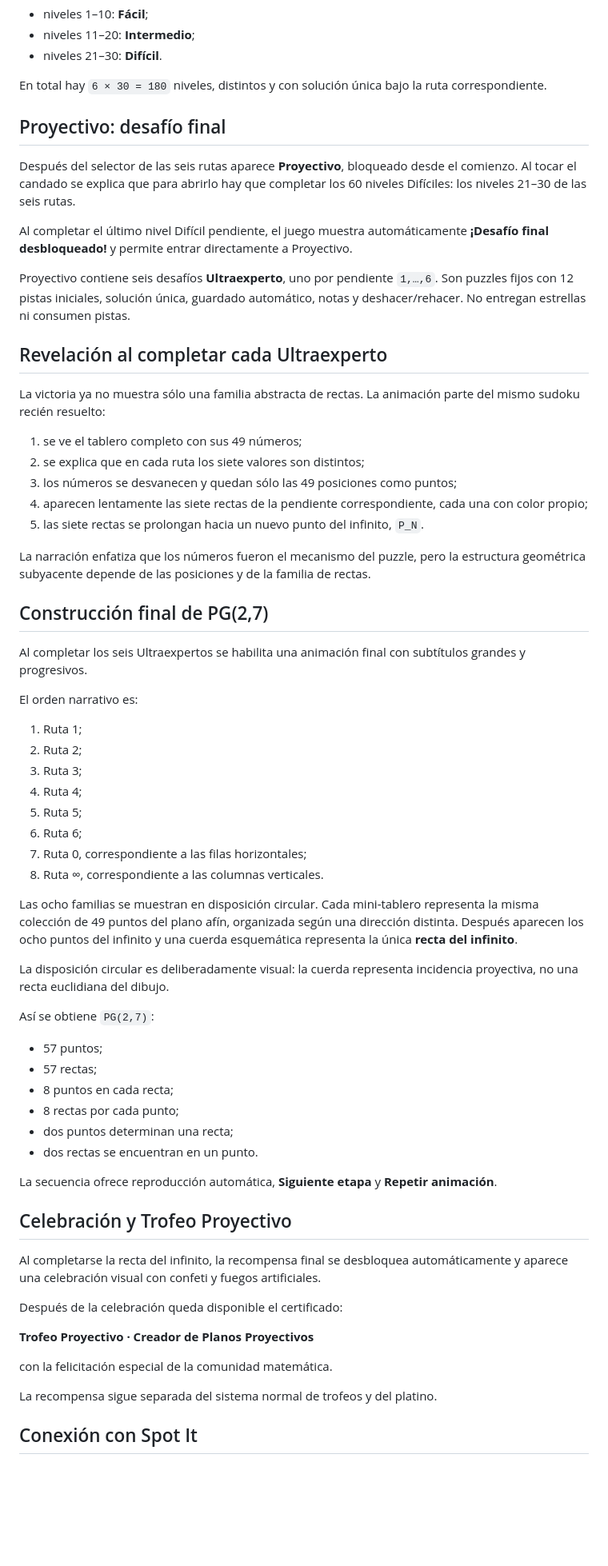
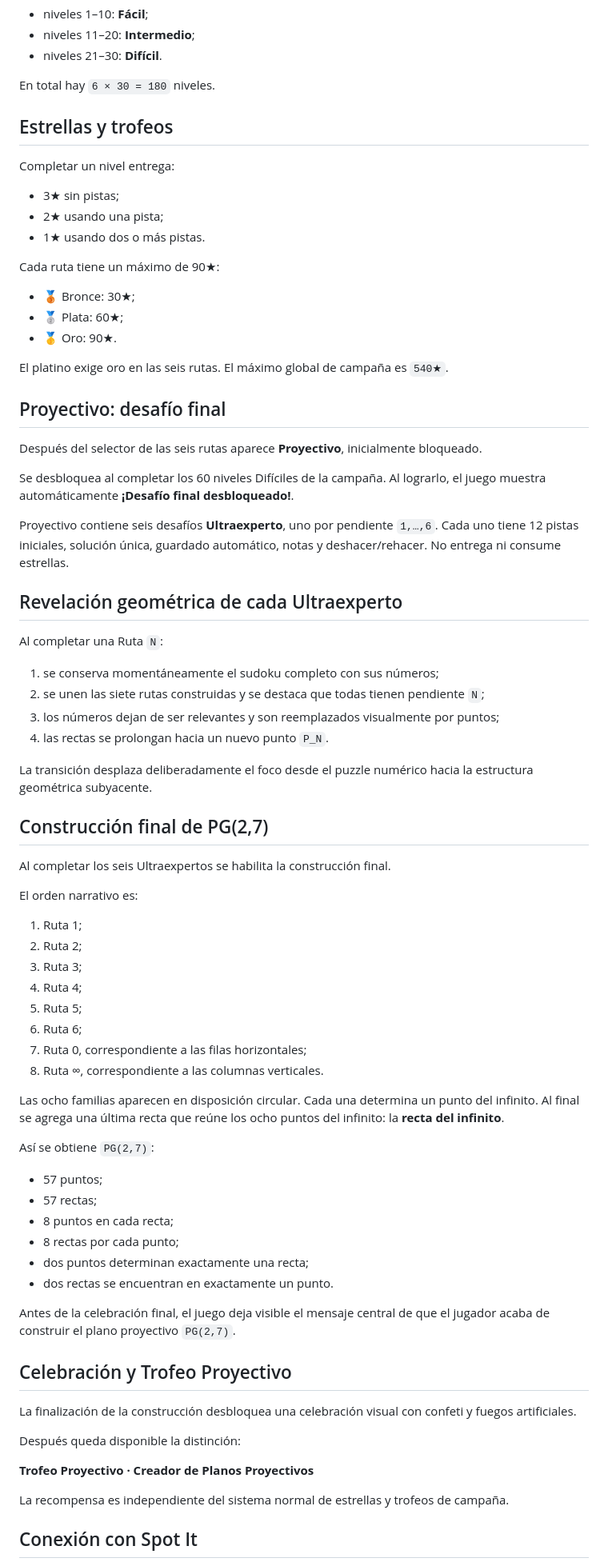
Before and after one commit to PanchoMAT/Sudoproyective, a Markdown page: README.md, the part around one of its changes. Shown at 80% size. Drawn GitHub-style; blank space fills up the shorter version.

Commit message:
Document SudoProyectivo 1.0 and authorship

```diff
--- a/README.md
+++ b/README.md
@@ -27,31 +45,46 @@ Cada ruta contiene 30 puzzles fijos:
 - niveles 11–20: **Intermedio**;
 - niveles 21–30: **Difícil**.
 
-En total hay `6 × 30 = 180` niveles, distintos y con solución única bajo la ruta correspondiente.
+En total hay `6 × 30 = 180` niveles.
+
+## Estrellas y trofeos
+
+Completar un nivel entrega:
+
+- 3★ sin pistas;
+- 2★ usando una pista;
+- 1★ usando dos o más pistas.
+
+Cada ruta tiene un máximo de 90★:
+
+- 🥉 Bronce: 30★;
+- 🥈 Plata: 60★;
+- 🥇 Oro: 90★.
+
+El platino exige oro en las seis rutas. El máximo global de campaña es `540★`.
 
 ## Proyectivo: desafío final
 
-Después del selector de las seis rutas aparece **Proyectivo**, bloqueado desde el comienzo. Al tocar el candado se explica que para abrirlo hay que completar los 60 niveles Difíciles: los niveles 21–30 de las seis rutas.
+Después del selector de las seis rutas aparece **Proyectivo**, inicialmente bloqueado.
 
-Al completar el último nivel Difícil pendiente, el juego muestra automáticamente **¡Desafío final desbloqueado!** y permite entrar directamente a Proyectivo.
+Se desbloquea al completar los 60 niveles Difíciles de la campaña. Al lograrlo, el juego muestra automáticamente **¡Desafío final desbloqueado!**.
 
-Proyectivo contiene seis desafíos **Ultraexperto**, uno por pendiente `1,…,6`. Son puzzles fijos con 12 pistas iniciales, solución única, guardado automático, notas y deshacer/rehacer. No entregan estrellas ni consumen pistas.
+Proyectivo contiene seis desafíos **Ultraexperto**, uno por pendiente `1,…,6`. Cada uno tiene 12 pistas iniciales, solución única, guardado automático, notas y deshacer/rehacer. No entrega ni consume estrellas.
 
-## Revelación al completar cada Ultraexperto
+## Revelación geométrica de cada Ultraexperto
 
-La victoria ya no muestra sólo una familia abstracta de rectas. La animación parte del mismo sudoku recién resuelto:
+Al completar una Ruta `N`:
 
-1. se ve el tablero completo con sus 49 números;
-2. se explica que en cada ruta los siete valores son distintos;
-3. los números se desvanecen y quedan sólo las 49 posiciones como puntos;
-4. aparecen lentamente las siete rectas de la pendiente correspondiente, cada una con color propio;
-5. las siete rectas se prolongan hacia un nuevo punto del infinito, `P_N`.
+1. se conserva momentáneamente el sudoku completo con sus números;
+2. se unen las siete rutas construidas y se destaca que todas tienen pendiente `N`;
+3. los números dejan de ser relevantes y son reemplazados visualmente por puntos;
+4. las rectas se prolongan hacia un nuevo punto `P_N`.
 
-La narración enfatiza que los números fueron el mecanismo del puzzle, pero la estructura geométrica subyacente depende de las posiciones y de la familia de rectas.
+La transición desplaza deliberadamente el foco desde el puzzle numérico hacia la estructura geométrica subyacente.
 
 ## Construcción final de PG(2,7)
 
-Al completar los seis Ultraexpertos se habilita una animación final con subtítulos grandes y progresivos.
+Al completar los seis Ultraexpertos se habilita la construcción final.
 
 El orden narrativo es:
 
@@ -64,9 +97,7 @@ El orden narrativo es:
 7. Ruta 0, correspondiente a las filas horizontales;
 8. Ruta ∞, correspondiente a las columnas verticales.
 
-Las ocho familias se muestran en disposición circular. Cada mini-tablero representa la misma colección de 49 puntos del plano afín, organizada según una dirección distinta. Después aparecen los ocho puntos del infinito y una cuerda esquemática representa la única **recta del infinito**.
-
-La disposición circular es deliberadamente visual: la cuerda representa incidencia proyectiva, no una recta euclidiana del dibujo.
+Las ocho familias aparecen en disposición circular. Cada una determina un punto del infinito. Al final se agrega una última recta que reúne los ocho puntos del infinito: la **recta del infinito**.
 
 Así se obtiene `PG(2,7)`:
 
@@ -74,22 +105,20 @@ Así se obtiene `PG(2,7)`:
 - 57 rectas;
 - 8 puntos en cada recta;
 - 8 rectas por cada punto;
-- dos puntos determinan una recta;
-- dos rectas se encuentran en un punto.
+- dos puntos determinan exactamente una recta;
+- dos rectas se encuentran en exactamente un punto.
 
-La secuencia ofrece reproducción automática, **Siguiente etapa** y **Repetir animación**.
+Antes de la celebración final, el juego deja visible el mensaje central de que el jugador acaba de construir el plano proyectivo `PG(2,7)`.
 
 ## Celebración y Trofeo Proyectivo
 
-Al completarse la recta del infinito, la recompensa final se desbloquea automáticamente y aparece una celebración visual con confeti y fuegos artificiales.
+La finalización de la construcción desbloquea una celebración visual con confeti y fuegos artificiales.
 
-Después de la celebración queda disponible el certificado:
+Después queda disponible la distinción:
 
 **Trofeo Proyectivo · Creador de Planos Proyectivos**
 
-con la felicitación especial de la comunidad matemática.
-
-La recompensa sigue separada del sistema normal de trofeos y del platino.
+La recompensa es independiente del sistema normal de estrellas y trofeos de campaña.
 
 ## Conexión con Spot It
 
```
Also changed, not shown: other parts of README.md (+40 -28 lines).
